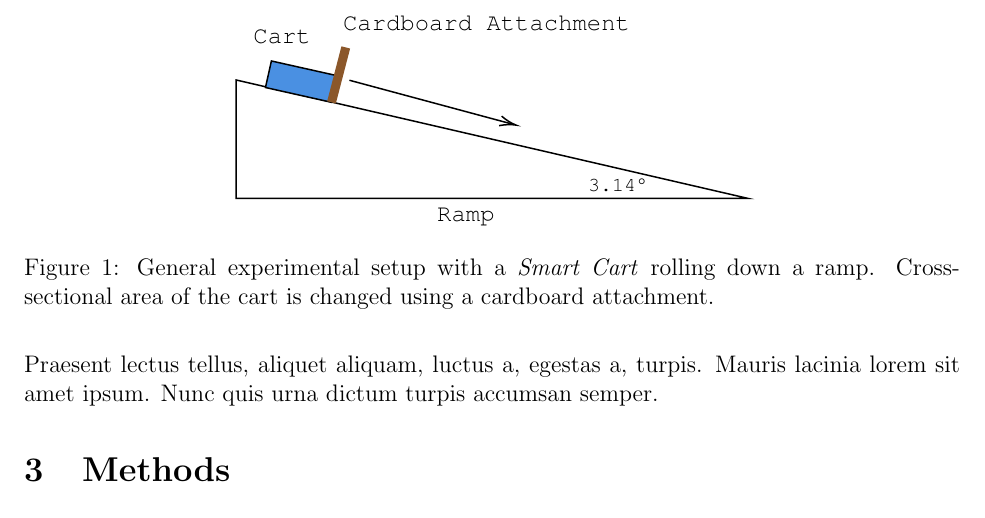
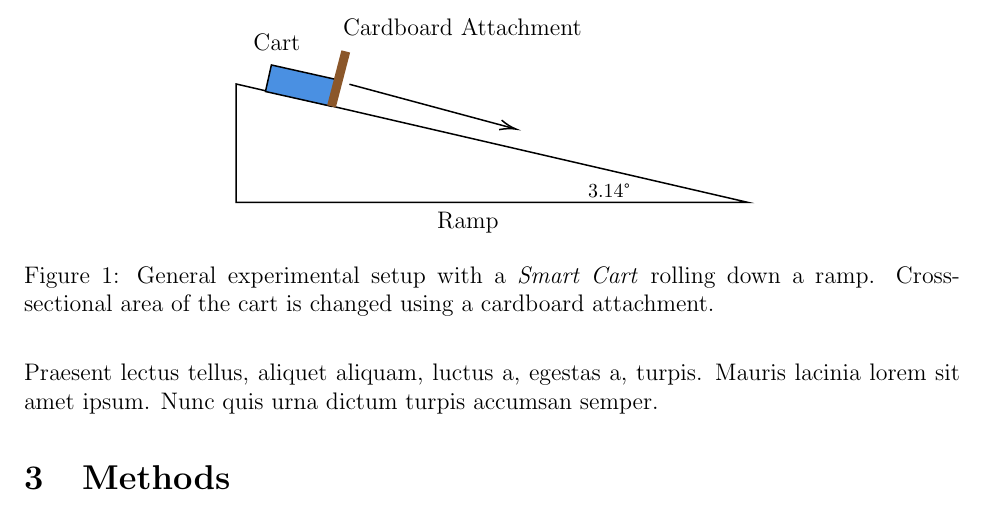
Before and after one commit to davidli3100/sph4u9-air-friction-lab, a LaTeX paper (index.tex): part of page 2 of 4, cut so that both start at the same text. Compiled offline with pdfLaTeX.

Commit message:
change tikz diagram to default font

```diff
--- a/index.tex
+++ b/index.tex
@@ -86,13 +86,13 @@ In this experiment, we set out to prove that air resistance does exist, and that
 \draw [shift={(190.3,219.2)}, rotate = 195.06] [color={rgb, 255:red, 0; green, 0; blue, 0 }  ][line width=0.75]    (10.93,-3.29) .. controls (6.95,-1.4) and (3.31,-0.3) .. (0,0) .. controls (3.31,0.3) and (6.95,1.4) .. (10.93,3.29)   ;
 
 % Text Node
-\draw (237,254) node [anchor=north west][inner sep=0.75pt]   [align=left] {{\fontfamily{pcr}\selectfont {\footnotesize 3.14°}}};
+\draw (237,254) node [anchor=north west][inner sep=0.75pt]   [align=left] {{\fontfamily{}\selectfont {\footnotesize 3.14°}}};
 % Text Node
-\draw (13,154) node [anchor=north west][inner sep=0.75pt]   [align=left] {{\fontfamily{pcr}\selectfont Cart}};
+\draw (13,154) node [anchor=north west][inner sep=0.75pt]   [align=left] {{\fontfamily{}\selectfont Cart}};
 % Text Node
-\draw (73,144) node [anchor=north west][inner sep=0.75pt]   [align=left] {{\fontfamily{pcr}\selectfont Cardboard Attachment}};
+\draw (73,144) node [anchor=north west][inner sep=0.75pt]   [align=left] {{\fontfamily{}\selectfont Cardboard Attachment}};
 % Text Node
-\draw (136,273) node [anchor=north west][inner sep=0.75pt]   [align=left] {{\fontfamily{pcr}\selectfont Ramp}};
+\draw (136,273) node [anchor=north west][inner sep=0.75pt]   [align=left] {{\fontfamily{}\selectfont Ramp}};
 
 
 \end{tikzpicture}
```
Also changed, not shown: index.pdf.
